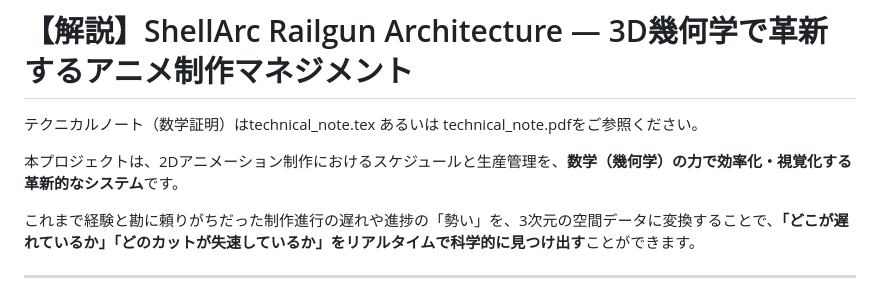
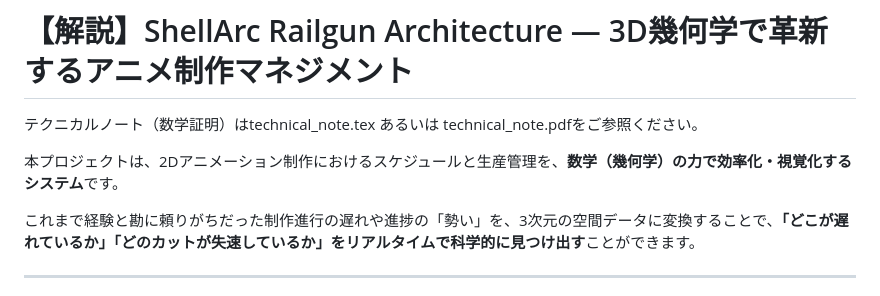
Before and after one commit to shinonome-MiDUki/Shell_Arc_Railgun_scheduler, a Markdown page: README.md, the part around the change. GitHub-like rendering.

```diff
--- a/README.md
+++ b/README.md
@@ -2,7 +2,7 @@
 
 テクニカルノート（数学証明）はtechnical_note.tex あるいは technical_note.pdfをご参照ください。
 
-本プロジェクトは、2Dアニメーション制作におけるスケジュールと生産管理を、**数学（幾何学）の力で効率化・視覚化する革新的なシステム**です。
+本プロジェクトは、2Dアニメーション制作におけるスケジュールと生産管理を、**数学（幾何学）の力で効率化・視覚化するシステム**です。
 
 これまで経験と勘に頼りがちだった制作進行の遅れや進捗の「勢い」を、3次元の空間データに変換することで、**「どこが遅れているか」「どのカットが失速しているか」をリアルタイムで科学的に見つけ出す**ことができます。
 
```
